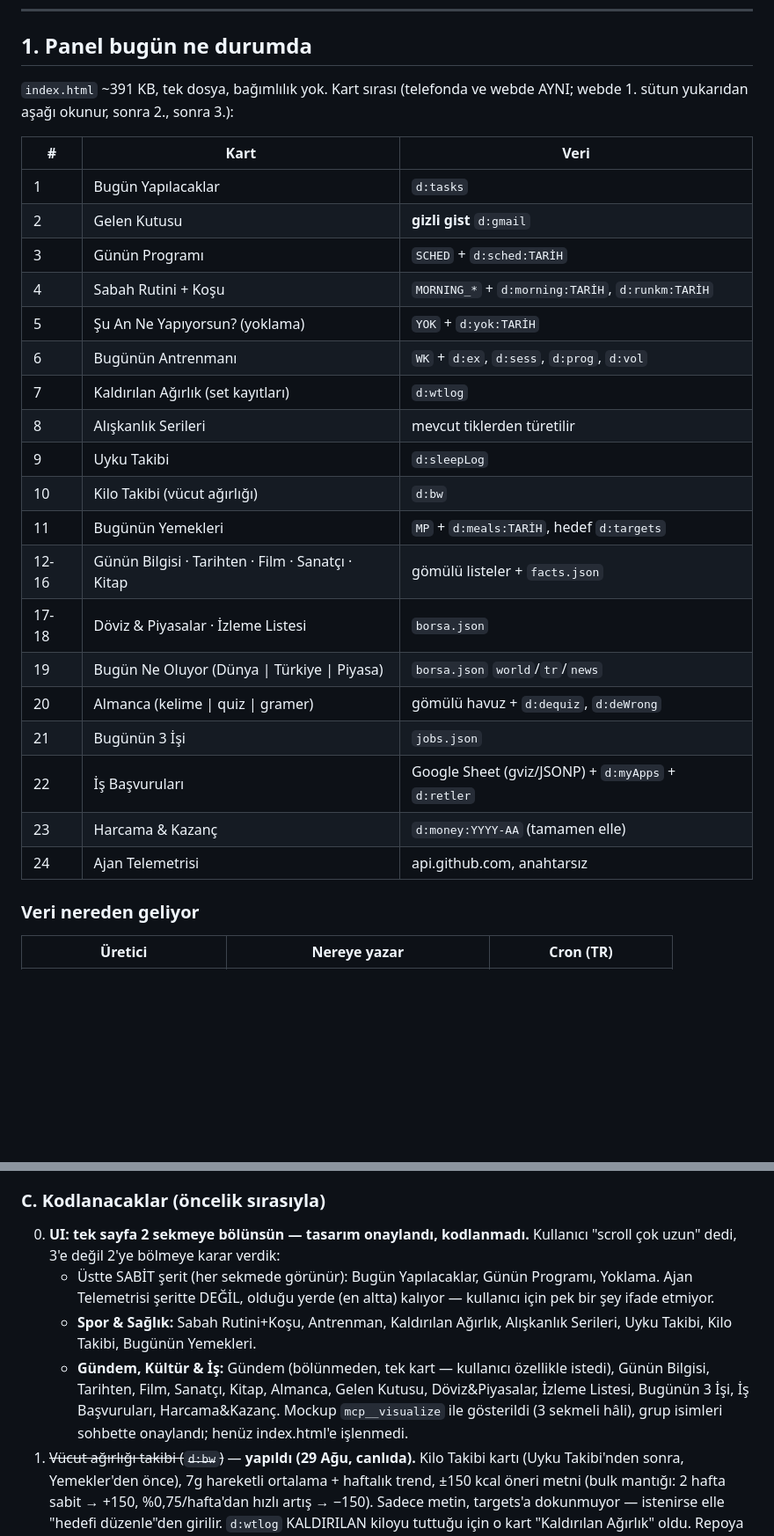
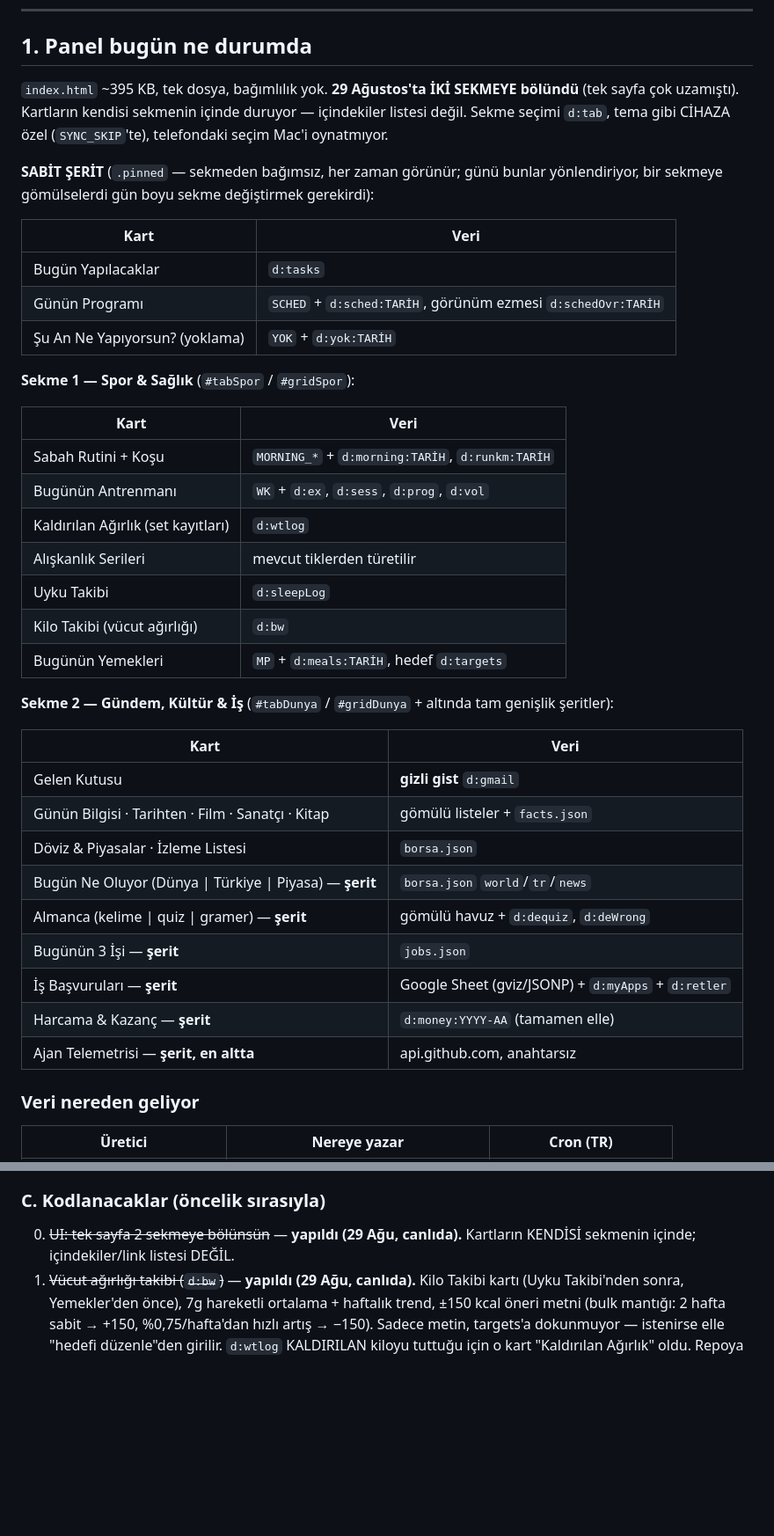
Before and after one commit to dogukandurukan/panel, a Markdown page: DEVAM.md, 2 parts joined by grey strips. Shown at 88% size. GitHub-like rendering; blank space fills up the shorter version.

Commit message:
DEVAM.md: iki sekmeli yapı, sekme tuzakları (gizli grid ölçümü, tabAc) yazıldı

```diff
--- a/DEVAM.md
+++ b/DEVAM.md
@@ -8,30 +8,46 @@ ne var.** Oturum oturum anlatı git geçmişinde — commit mesajları ayrıntı
 
 ## 1. Panel bugün ne durumda
 
-`index.html` ~391 KB, tek dosya, bağımlılık yok. Kart sırası (telefonda ve
-webde AYNI; webde 1. sütun yukarıdan aşağı okunur, sonra 2., sonra 3.):
+`index.html` ~395 KB, tek dosya, bağımlılık yok. **29 Ağustos'ta İKİ SEKMEYE
+bölündü** (tek sayfa çok uzamıştı). Kartların kendisi sekmenin içinde duruyor —
+içindekiler listesi değil. Sekme seçimi `d:tab`, tema gibi CİHAZA özel
+(`SYNC_SKIP`'te), telefondaki seçim Mac'i oynatmıyor.
 
-| # | Kart | Veri |
-|---|---|---|
-| 1 | Bugün Yapılacaklar | `d:tasks` |
-| 2 | Gelen Kutusu | **gizli gist** `d:gmail` |
-| 3 | Günün Programı | `SCHED` + `d:sched:TARİH` |
-| 4 | Sabah Rutini + Koşu | `MORNING_*` + `d:morning:TARİH`, `d:runkm:TARİH` |
-| 5 | Şu An Ne Yapıyorsun? (yoklama) | `YOK` + `d:yok:TARİH` |
-| 6 | Bugünün Antrenmanı | `WK` + `d:ex`, `d:sess`, `d:prog`, `d:vol` |
-| 7 | Kaldırılan Ağırlık (set kayıtları) | `d:wtlog` |
-| 8 | Alışkanlık Serileri | mevcut tiklerden türetilir |
-| 9 | Uyku Takibi | `d:sleepLog` |
-| 10 | Kilo Takibi (vücut ağırlığı) | `d:bw` |
-| 11 | Bugünün Yemekleri | `MP` + `d:meals:TARİH`, hedef `d:targets` |
-| 12-16 | Günün Bilgisi · Tarihten · Film · Sanatçı · Kitap | gömülü listeler + `facts.json` |
-| 17-18 | Döviz & Piyasalar · İzleme Listesi | `borsa.json` |
-| 19 | Bugün Ne Oluyor (Dünya \| Türkiye \| Piyasa) | `borsa.json` `world`/`tr`/`news` |
-| 20 | Almanca (kelime \| quiz \| gramer) | gömülü havuz + `d:dequiz`, `d:deWrong` |
-| 21 | Bugünün 3 İşi | `jobs.json` |
-| 22 | İş Başvuruları | Google Sheet (gviz/JSONP) + `d:myApps` + `d:retler` |
-| 23 | Harcama & Kazanç | `d:money:YYYY-AA` (tamamen elle) |
-| 24 | Ajan Telemetrisi | api.github.com, anahtarsız |
+**SABİT ŞERİT** (`.pinned` — sekmeden bağımsız, her zaman görünür; günü bunlar
+yönlendiriyor, bir sekmeye gömülselerdi gün boyu sekme değiştirmek gerekirdi):
+
+| Kart | Veri |
+|---|---|
+| Bugün Yapılacaklar | `d:tasks` |
+| Günün Programı | `SCHED` + `d:sched:TARİH`, görünüm ezmesi `d:schedOvr:TARİH` |
+| Şu An Ne Yapıyorsun? (yoklama) | `YOK` + `d:yok:TARİH` |
+
+**Sekme 1 — Spor & Sağlık** (`#tabSpor` / `#gridSpor`):
+
+| Kart | Veri |
+|---|---|
+| Sabah Rutini + Koşu | `MORNING_*` + `d:morning:TARİH`, `d:runkm:TARİH` |
+| Bugünün Antrenmanı | `WK` + `d:ex`, `d:sess`, `d:prog`, `d:vol` |
+| Kaldırılan Ağırlık (set kayıtları) | `d:wtlog` |
+| Alışkanlık Serileri | mevcut tiklerden türetilir |
+| Uyku Takibi | `d:sleepLog` |
+| Kilo Takibi (vücut ağırlığı) | `d:bw` |
+| Bugünün Yemekleri | `MP` + `d:meals:TARİH`, hedef `d:targets` |
+
+**Sekme 2 — Gündem, Kültür & İş** (`#tabDunya` / `#gridDunya` + altında tam
+genişlik şeritler):
+
+| Kart | Veri |
+|---|---|
+| Gelen Kutusu | **gizli gist** `d:gmail` |
+| Günün Bilgisi · Tarihten · Film · Sanatçı · Kitap | gömülü listeler + `facts.json` |
+| Döviz & Piyasalar · İzleme Listesi | `borsa.json` |
+| Bugün Ne Oluyor (Dünya \| Türkiye \| Piyasa) — **şerit** | `borsa.json` `world`/`tr`/`news` |
+| Almanca (kelime \| quiz \| gramer) — **şerit** | gömülü havuz + `d:dequiz`, `d:deWrong` |
+| Bugünün 3 İşi — **şerit** | `jobs.json` |
+| İş Başvuruları — **şerit** | Google Sheet (gviz/JSONP) + `d:myApps` + `d:retler` |
+| Harcama & Kazanç — **şerit** | `d:money:YYYY-AA` (tamamen elle) |
+| Ajan Telemetrisi — **şerit, en altta** | api.github.com, anahtarsız |
 
 ### Veri nereden geliyor
 
@@ -72,19 +88,8 @@ log herkese açık.
 
 ### C. Kodlanacaklar (öncelik sırasıyla)
 
-0. **UI: tek sayfa 2 sekmeye bölünsün — tasarım onaylandı, kodlanmadı.**
-   Kullanıcı "scroll çok uzun" dedi, 3'e değil 2'ye bölmeye karar verdik:
-   - Üstte SABİT şerit (her sekmede görünür): Bugün Yapılacaklar, Günün
-     Programı, Yoklama. Ajan Telemetrisi şeritte DEĞİL, olduğu yerde (en
-     altta) kalıyor — kullanıcı için pek bir şey ifade etmiyor.
-   - **Spor & Sağlık:** Sabah Rutini+Koşu, Antrenman, Kaldırılan Ağırlık,
-     Alışkanlık Serileri, Uyku Takibi, Kilo Takibi, Bugünün Yemekleri.
-   - **Gündem, Kültür & İş:** Gündem (bölünmeden, tek kart — kullanıcı
-     özellikle istedi), Günün Bilgisi, Tarihten, Film, Sanatçı, Kitap,
-     Almanca, Gelen Kutusu, Döviz&Piyasalar, İzleme Listesi, Bugünün 3 İşi,
-     İş Başvuruları, Harcama&Kazanç.
-   Mockup `mcp__visualize` ile gösterildi (3 sekmeli hâli), grup isimleri
-   sohbette onaylandı; henüz index.html'e işlenmedi.
+0. ~~UI: tek sayfa 2 sekmeye bölünsün~~ — **yapıldı (29 Ağu, canlıda).**
+   Kartların KENDİSİ sekmenin içinde; içindekiler/link listesi DEĞİL.
 1. ~~Vücut ağırlığı takibi (`d:bw`)~~ — **yapıldı (29 Ağu, canlıda).** Kilo
    Takibi kartı (Uyku Takibi'nden sonra, Yemekler'den önce), 7g hareketli
    ortalama + haftalık trend, ±150 kcal öneri metni (bulk mantığı: 2 hafta
```
Also changed, not shown: other parts of DEVAM.md (+9 -0 lines).
